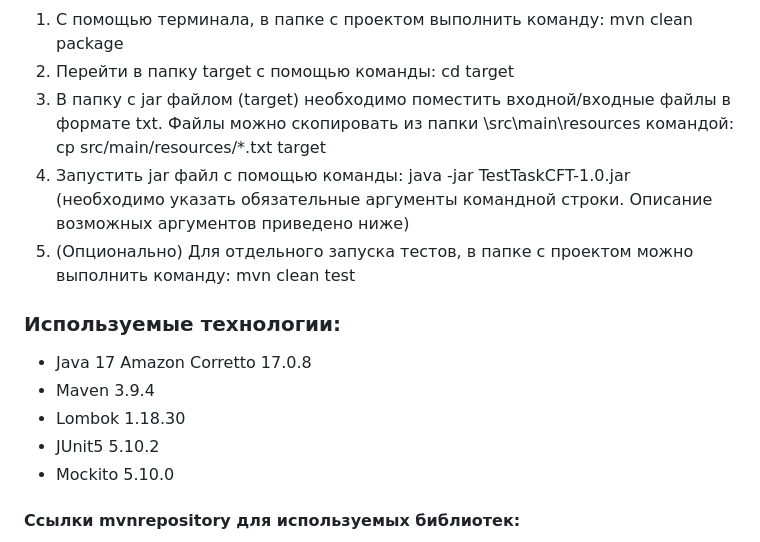
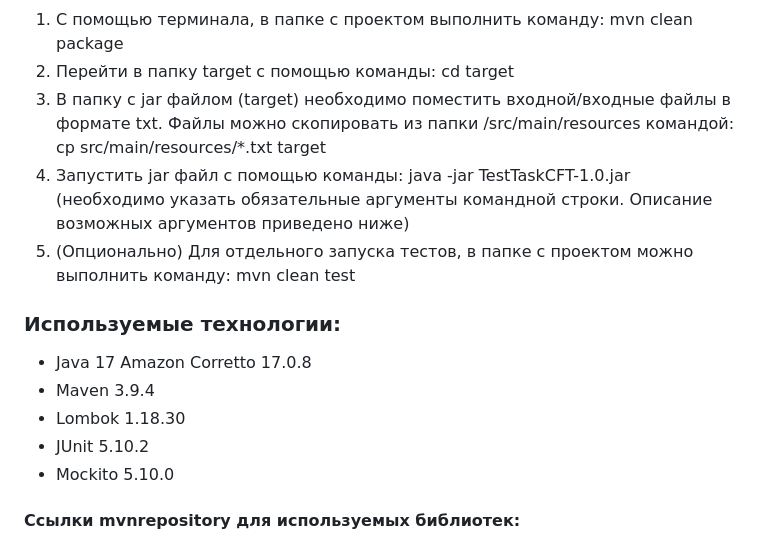
Before and after one commit to KKonstantin27/TestTaskCFT-Java-, a Markdown page: README.md, the part around the change. GitHub-like rendering.

```diff
--- a/README.md
+++ b/README.md
@@ -4,7 +4,7 @@
 <ol>
 <li>С помощью терминала, в папке с проектом выполнить команду: mvn clean package </li>
 <li>Перейти в папку target с помощью команды: cd target</li>
-<li>В папку с jar файлом (target) необходимо поместить входной/входные файлы в формате txt. Файлы можно скопировать из папки \src\main\resources командой: cp src/main/resources/*.txt target</li>
+<li>В папку с jar файлом (target) необходимо поместить входной/входные файлы в формате txt. Файлы можно скопировать из папки /src/main/resources командой: cp src/main/resources/*.txt target</li>
 <li>Запустить jar файл с помощью команды: java -jar TestTaskCFT-1.0.jar (необходимо указать обязательные аргументы командной строки. Описание возможных аргументов приведено ниже)</li>
 <li>(Опционально) Для отдельного запуска тестов, в папке с проектом можно выполнить команду: mvn clean test</li>
 </ol>
@@ -14,7 +14,7 @@
 <li>Java 17 Amazon Corretto 17.0.8</li>
 <li>Maven 3.9.4</li>
 <li>Lombok 1.18.30</li>
-<li>JUnit5 5.10.2</li>
+<li>JUnit 5.10.2</li>
 <li>Mockito 5.10.0</li>
 </ul>
 
```
